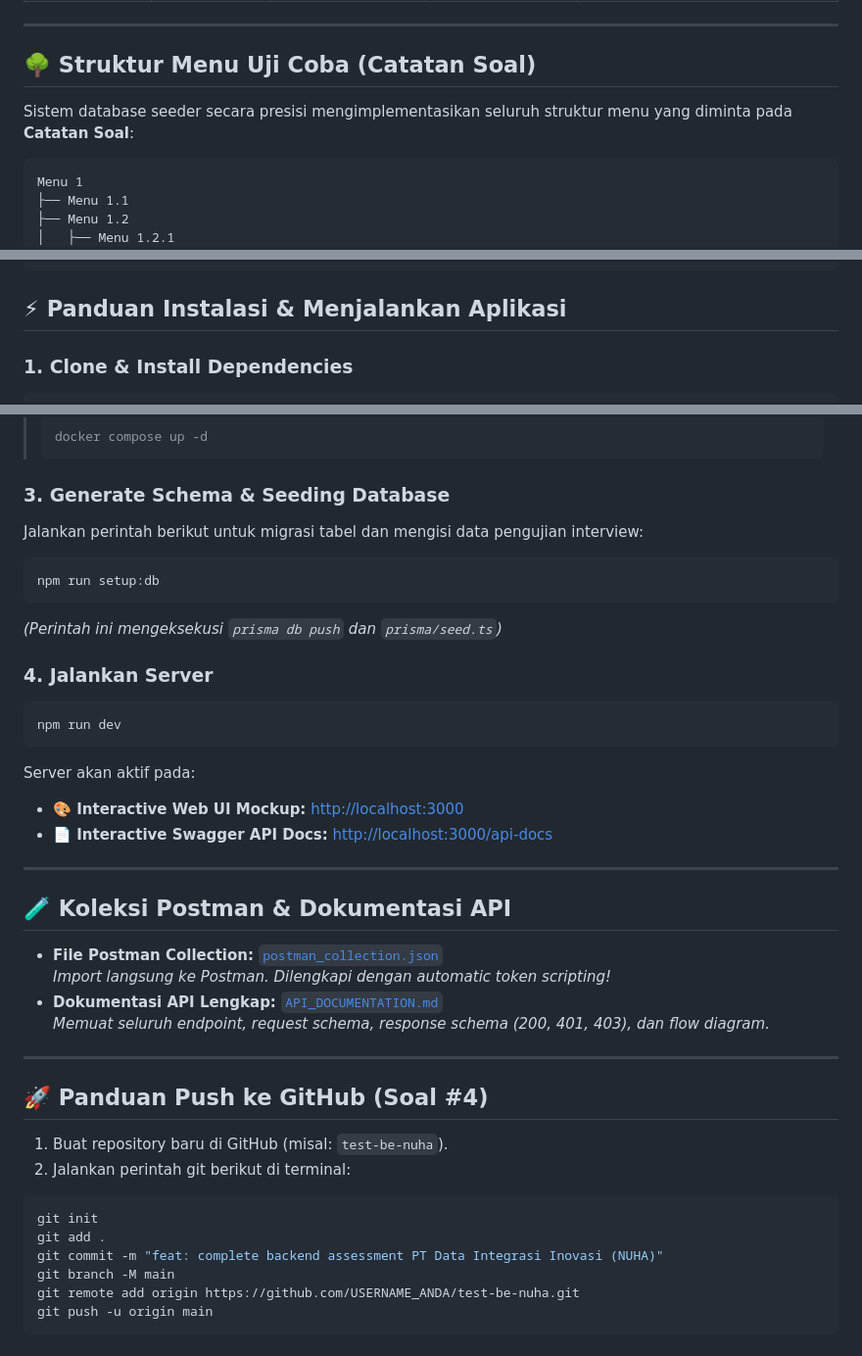
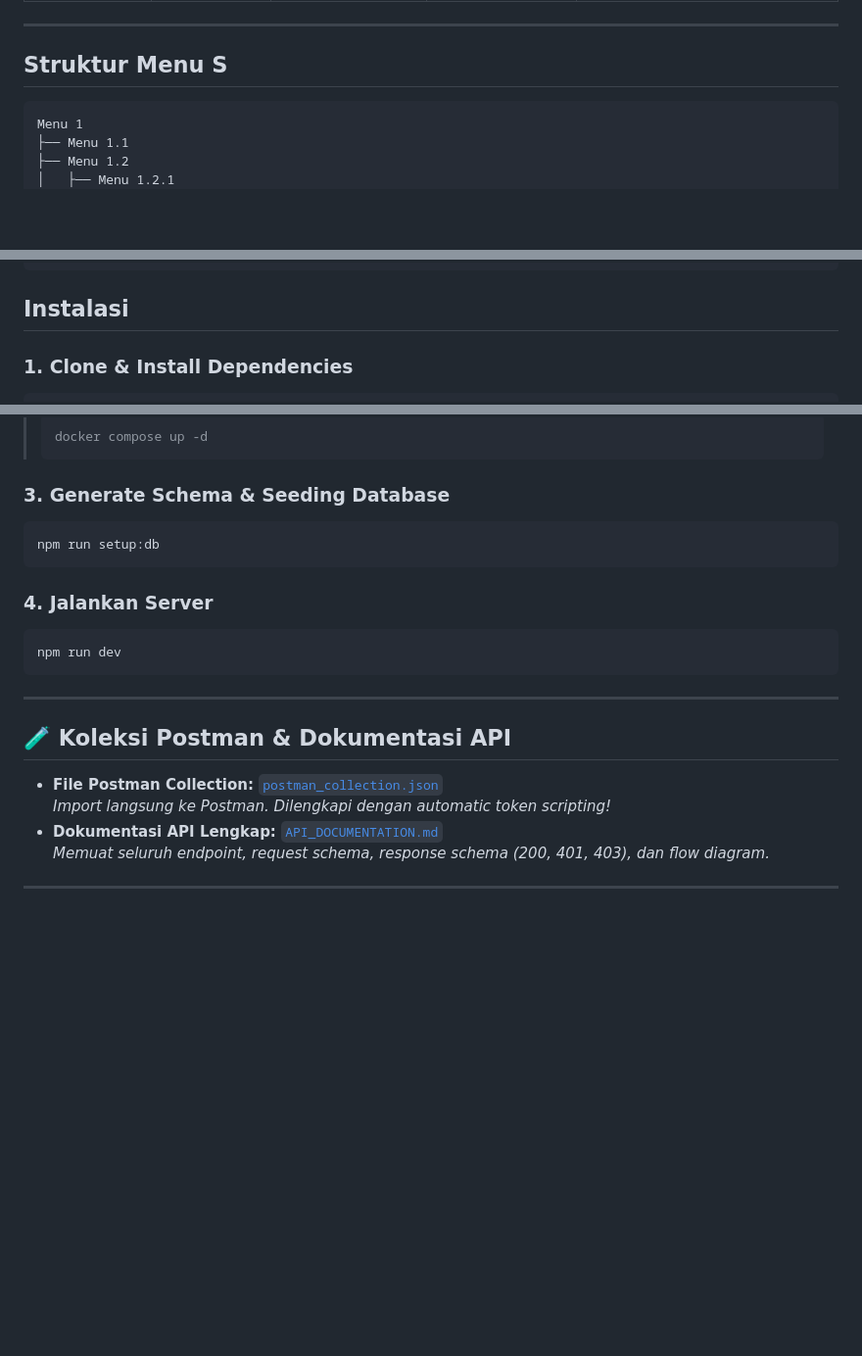
Before and after one commit to FendiAndryto/TEST-BE-NUHA, a Markdown page: README.md, 3 parts joined by grey strips. Shown at 98% size. GitHub-like rendering; blank space fills up the shorter version.

Commit message:
docs: simplify README by removing case study details and condensing sections

````diff
--- a/README.md
+++ b/README.md
@@ -35,9 +19,7 @@ Database telah dilengkapi dengan data seeder otomatis untuk simulasi interview:
 
 ---
 
-## 🌳 Struktur Menu Uji Coba (Catatan Soal)
-
-Sistem database seeder secara presisi mengimplementasikan seluruh struktur menu yang diminta pada **Catatan Soal**:
+## Struktur Menu S
 
 ```text
 Menu 1
@@ -62,7 +44,7 @@ Menu 3
 ```
 
 
-## ⚡ Panduan Instalasi & Menjalankan Aplikasi
+## Instalasi
 
 ### 1. Clone & Install Dependencies
 ```bash
@@ -90,20 +72,15 @@ PREAUTH_JWT_SECRET="nuha_preauth_secret_key_2026_abc"
 > ```
 
 ### 3. Generate Schema & Seeding Database
-Jalankan perintah berikut untuk migrasi tabel dan mengisi data pengujian interview:
+
 ```bash
 npm run setup:db
 ```
-*(Perintah ini mengeksekusi `prisma db push` dan `prisma/seed.ts`)*
 
 ### 4. Jalankan Server
 ```bash
 npm run dev
 ```
-
-Server akan aktif pada:
-- **🎨 Interactive Web UI Mockup:** [http://localhost:3000](http://localhost:3000)
-- **📄 Interactive Swagger API Docs:** [http://localhost:3000/api-docs](http://localhost:3000/api-docs)
 
 ---
 
@@ -115,16 +92,3 @@ Server akan aktif pada:
   *Memuat seluruh endpoint, request schema, response schema (200, 401, 403), dan flow diagram.*
 
 ---
-
-## 🚀 Panduan Push ke GitHub (Soal #4)
-
-1. Buat repository baru di GitHub (misal: `test-be-nuha`).
-2. Jalankan perintah git berikut di terminal:
-```bash
-git init
-git add .
-git commit -m "feat: complete backend assessment PT Data Integrasi Inovasi (NUHA)"
-git branch -M main
-git remote add origin https://github.com/USERNAME_ANDA/test-be-nuha.git
-git push -u origin main
-```
````
Also changed, not shown: other parts of README.md (+1 -17 lines).
